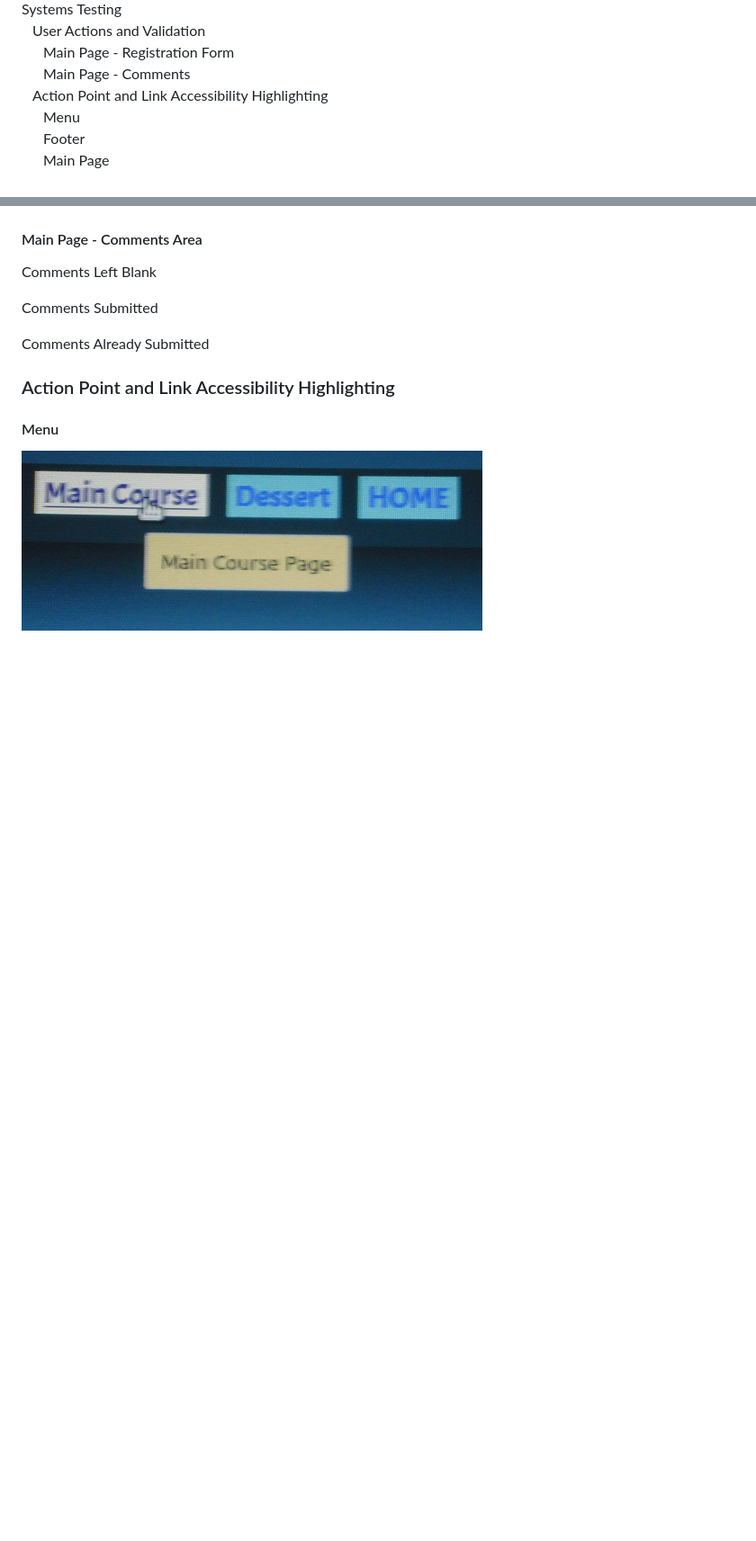
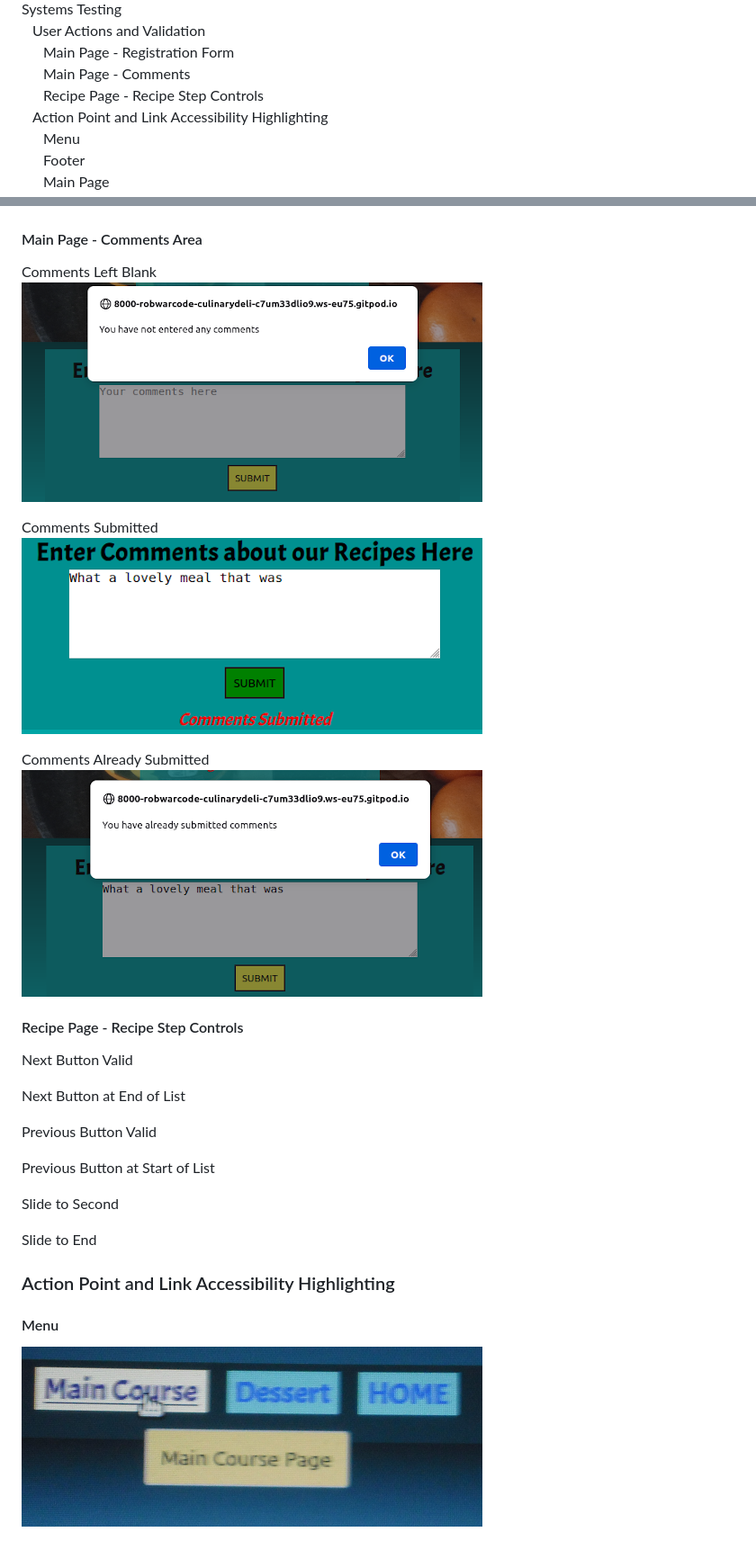
Before and after one commit to RobWar-code/culinary-delight, a Markdown page: README.md, 2 parts joined by grey strips. Shown: that part at 90% size. Drawn GitHub-style; pictures changed too: doc/readme-images/comments-already-submitted-crop.png (added), doc/readme-images/comments-blank-crop.png (added), doc/readme-images/comments-submitted-crop.png (added); blank space fills up the shorter version.

Commit message:
Add comments screenshots and update readme, add recipe stepcontrol test headings

```diff
--- a/README.md
+++ b/README.md
@@ -22,6 +22,7 @@ Systems Testing<br>
 &emsp;User Actions and Validation<br>
 &emsp;&emsp;Main Page - Registration Form<br>
 &emsp;&emsp;Main Page - Comments<br>
+&emsp;&emsp;Recipe Page - Recipe Step Controls<br>
 &emsp;Action Point and Link Accessibility Highlighting<br>
 &emsp;&emsp;Menu<br>
 &emsp;&emsp;Footer<br>
@@ -124,10 +125,26 @@ Registration Already Submitted<br>
 
 #### Main Page - Comments Area
 Comments Left Blank<br>
+![Comments Blank](/doc/readme-images/comments-blank-crop.png "Comments Blank")
 
 Comments Submitted<br>
+![Comments Submitted](/doc/readme-images/comments-submitted-crop.png "Comments Submitted")
 
 Comments Already Submitted<br>
+![Comments Already Submitted](/doc/readme-images/comments-already-submitted-crop.png "Comments Already Submitted")
+
+#### Recipe Page - Recipe Step Controls
+Next Button Valid<br>
+
+Next Button at End of List<br>
+
+Previous Button Valid<br>
+
+Previous Button at Start of List<br>
+
+Slide to Second<br>
+
+Slide to End<br>
 
 ### Action Point and Link Accessibility Highlighting
 #### Menu
```
